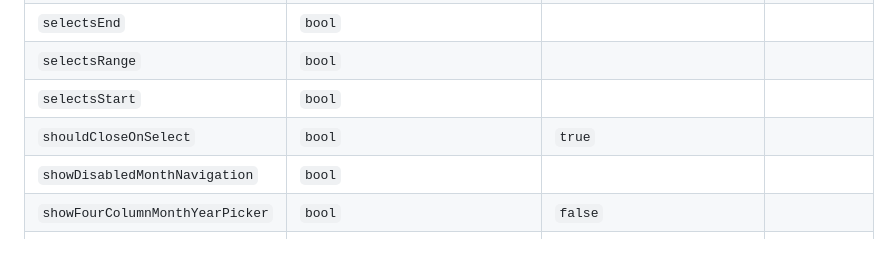
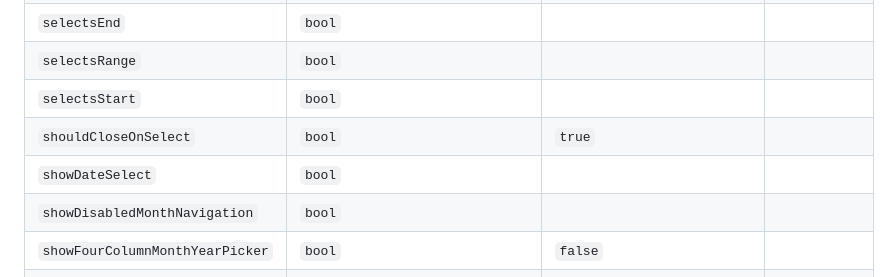
Before and after one commit to chdcgood85/react-datepicker, a Markdown page: docs/index.md, the part around the change. Rendered like a GitHub page; blank space fills up the shorter version.

Commit message:
Publish new API docs (automated commit)

```diff
--- a/docs/index.md
+++ b/docs/index.md
@@ -114,6 +114,7 @@
 | `selectsRange`                  | `bool`                         |                            |             |
 | `selectsStart`                  | `bool`                         |                            |             |
 | `shouldCloseOnSelect`           | `bool`                         | `true`                     |             |
+| `showDateSelect`                | `bool`                         |                            |             |
 | `showDisabledMonthNavigation`   | `bool`                         |                            |             |
 | `showFourColumnMonthYearPicker` | `bool`                         | `false`                    |             |
 | `showFullMonthYearPicker`       | `bool`                         | `false`                    |             |
```
